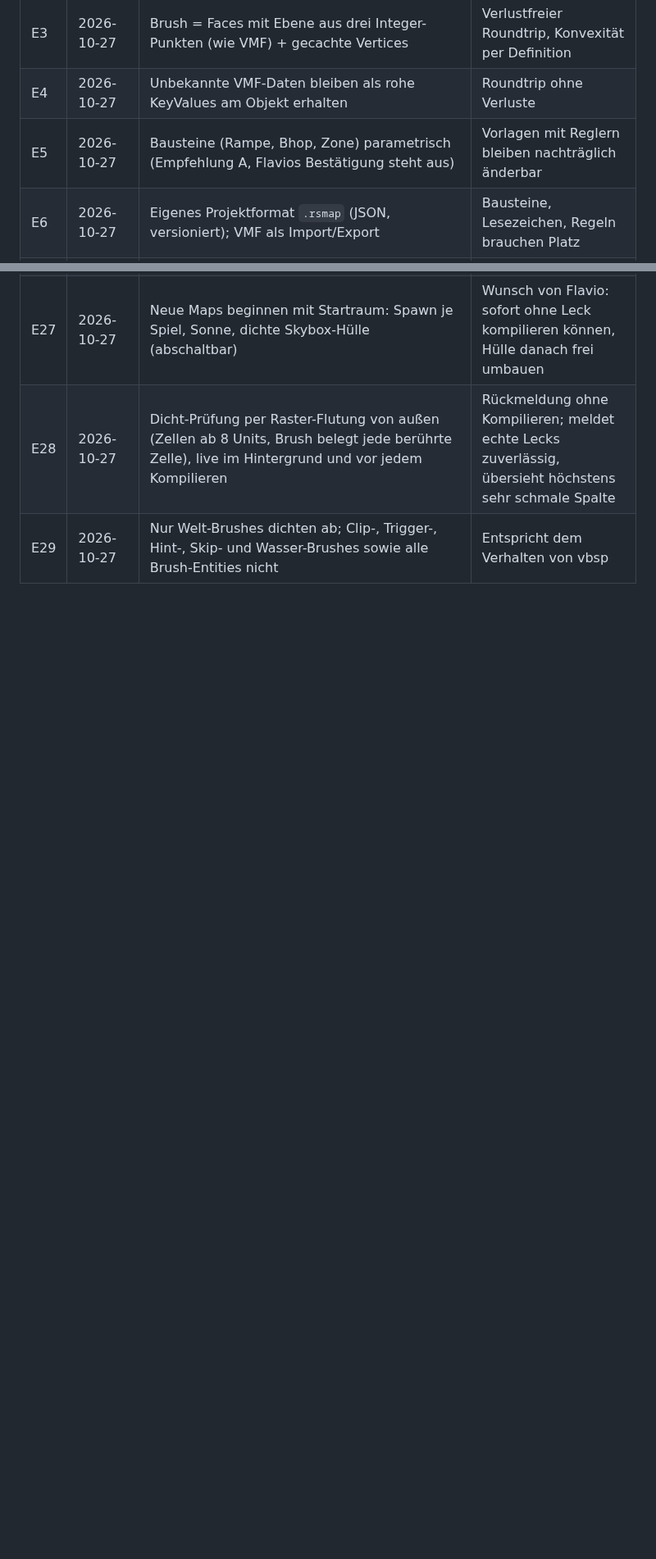
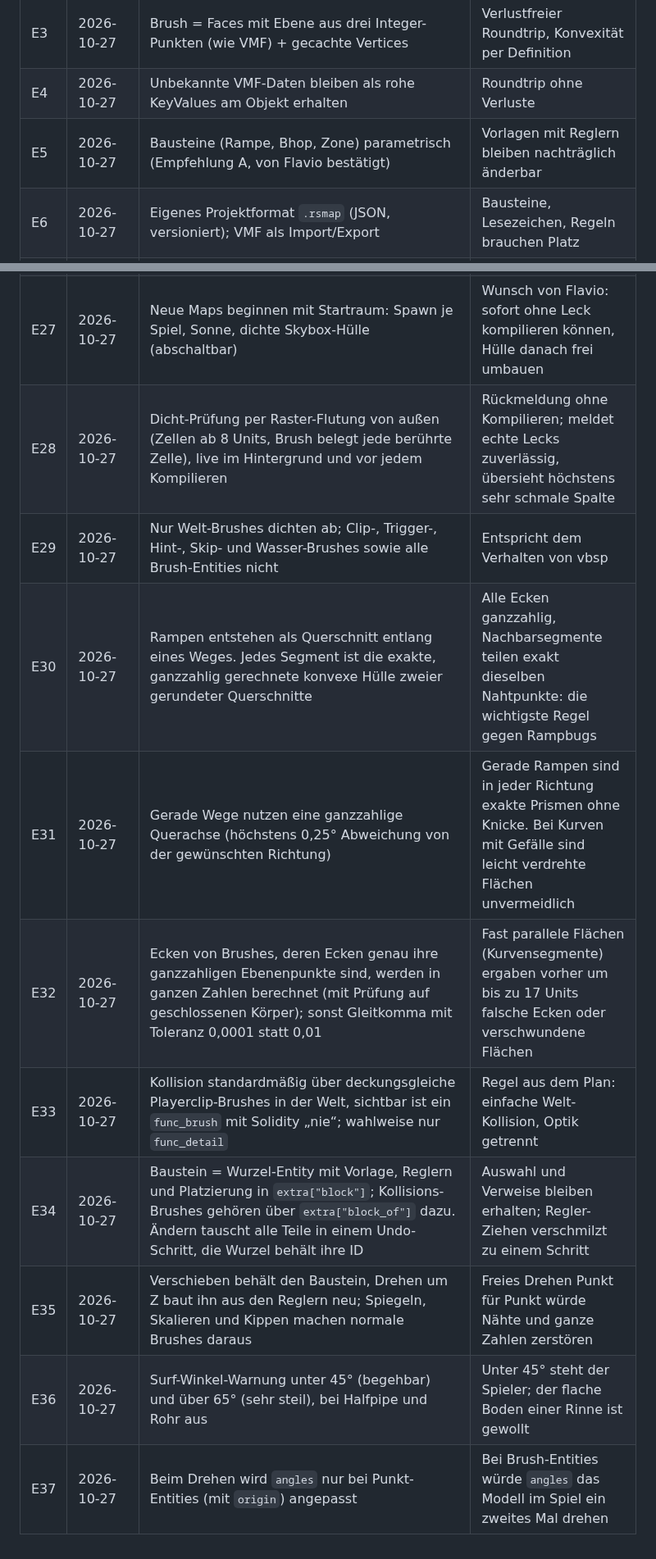
Before and after one commit to flavyopolo-a11y/rampforger, a Markdown page: docs/entscheidungen.md, 2 parts joined by grey strips. Shown at 82% size. Drawn GitHub-style; blank space fills up the shorter version.

```diff
--- a/docs/entscheidungen.md
+++ b/docs/entscheidungen.md
@@ -9,7 +9,7 @@ werden vorher mit Flavio abgestimmt und hier mit „abgestimmt“ markiert.
 | E2 | 2026-10-27 | Jede Änderung ist ein Command; UI ändert nie direkt | Unbegrenztes Undo/Redo, Autosave, Recovery aus einer Quelle |
 | E3 | 2026-10-27 | Brush = Faces mit Ebene aus drei Integer-Punkten (wie VMF) + gecachte Vertices | Verlustfreier Roundtrip, Konvexität per Definition |
 | E4 | 2026-10-27 | Unbekannte VMF-Daten bleiben als rohe KeyValues am Objekt erhalten | Roundtrip ohne Verluste |
-| E5 | 2026-10-27 | Bausteine (Rampe, Bhop, Zone) parametrisch (Empfehlung A, Flavios Bestätigung steht aus) | Vorlagen mit Reglern bleiben nachträglich änderbar |
+| E5 | 2026-10-27 | Bausteine (Rampe, Bhop, Zone) parametrisch (Empfehlung A, von Flavio bestätigt) | Vorlagen mit Reglern bleiben nachträglich änderbar |
 | E6 | 2026-10-27 | Eigenes Projektformat `.rsmap` (JSON, versioniert); VMF als Import/Export | Bausteine, Lesezeichen, Regeln brauchen Platz |
 | E7 | 2026-10-27 | srctools für KeyValues/FGD/VPK/VTF/VMT/BSP; eigener VVD/VTX-Leser für Modellvorschau | srctools liefert keine MDL-Meshes |
 | E8 | 2026-10-27 | UI-Texte direkt auf Deutsch, aber durchgehend über Qt `tr()` (geändert in Etappe 1) | Deutsch ist die Hauptsprache; weitere Sprachen brauchen nur eine `.ts`-Datei, kein Übersetzungsschritt für Deutsch |
@@ -34,3 +34,11 @@ werden vorher mit Flavio abgestimmt und hier mit „abgestimmt“ markiert.
 | E27 | 2026-10-27 | Neue Maps beginnen mit Startraum: Spawn je Spiel, Sonne, dichte Skybox-Hülle (abschaltbar) | Wunsch von Flavio: sofort ohne Leck kompilieren können, Hülle danach frei umbauen |
 | E28 | 2026-10-27 | Dicht-Prüfung per Raster-Flutung von außen (Zellen ab 8 Units, Brush belegt jede berührte Zelle), live im Hintergrund und vor jedem Kompilieren | Rückmeldung ohne Kompilieren; meldet echte Lecks zuverlässig, übersieht höchstens sehr schmale Spalte |
 | E29 | 2026-10-27 | Nur Welt-Brushes dichten ab; Clip-, Trigger-, Hint-, Skip- und Wasser-Brushes sowie alle Brush-Entities nicht | Entspricht dem Verhalten von vbsp |
+| E30 | 2026-10-27 | Rampen entstehen als Querschnitt entlang eines Weges. Jedes Segment ist die exakte, ganzzahlig gerechnete konvexe Hülle zweier gerundeter Querschnitte | Alle Ecken ganzzahlig, Nachbarsegmente teilen exakt dieselben Nahtpunkte: die wichtigste Regel gegen Rampbugs |
+| E31 | 2026-10-27 | Gerade Wege nutzen eine ganzzahlige Querachse (höchstens 0,25° Abweichung von der gewünschten Richtung) | Gerade Rampen sind in jeder Richtung exakte Prismen ohne Knicke. Bei Kurven mit Gefälle sind leicht verdrehte Flächen unvermeidlich |
+| E32 | 2026-10-27 | Ecken von Brushes, deren Ecken genau ihre ganzzahligen Ebenenpunkte sind, werden in ganzen Zahlen berechnet (mit Prüfung auf geschlossenen Körper); sonst Gleitkomma mit Toleranz 0,0001 statt 0,01 | Fast parallele Flächen (Kurvensegmente) ergaben vorher um bis zu 17 Units falsche Ecken oder verschwundene Flächen |
+| E33 | 2026-10-27 | Kollision standardmäßig über deckungsgleiche Playerclip-Brushes in der Welt, sichtbar ist ein `func_brush` mit Solidity „nie“; wahlweise nur `func_detail` | Regel aus dem Plan: einfache Welt-Kollision, Optik getrennt |
+| E34 | 2026-10-27 | Baustein = Wurzel-Entity mit Vorlage, Reglern und Platzierung in `extra["block"]`; Kollisions-Brushes gehören über `extra["block_of"]` dazu. Ändern tauscht alle Teile in einem Undo-Schritt, die Wurzel behält ihre ID | Auswahl und Verweise bleiben erhalten; Regler-Ziehen verschmilzt zu einem Schritt |
+| E35 | 2026-10-27 | Verschieben behält den Baustein, Drehen um Z baut ihn aus den Reglern neu; Spiegeln, Skalieren und Kippen machen normale Brushes daraus | Freies Drehen Punkt für Punkt würde Nähte und ganze Zahlen zerstören |
+| E36 | 2026-10-27 | Surf-Winkel-Warnung unter 45° (begehbar) und über 65° (sehr steil), bei Halfpipe und Rohr aus | Unter 45° steht der Spieler; der flache Boden einer Rinne ist gewollt |
+| E37 | 2026-10-27 | Beim Drehen wird `angles` nur bei Punkt-Entities (mit `origin`) angepasst | Bei Brush-Entities würde `angles` das Modell im Spiel ein zweites Mal drehen |
```
Also changed, not shown: README.md (+46 -6 lines), docs/bilder/etappe3.png (added), 12 other files.
